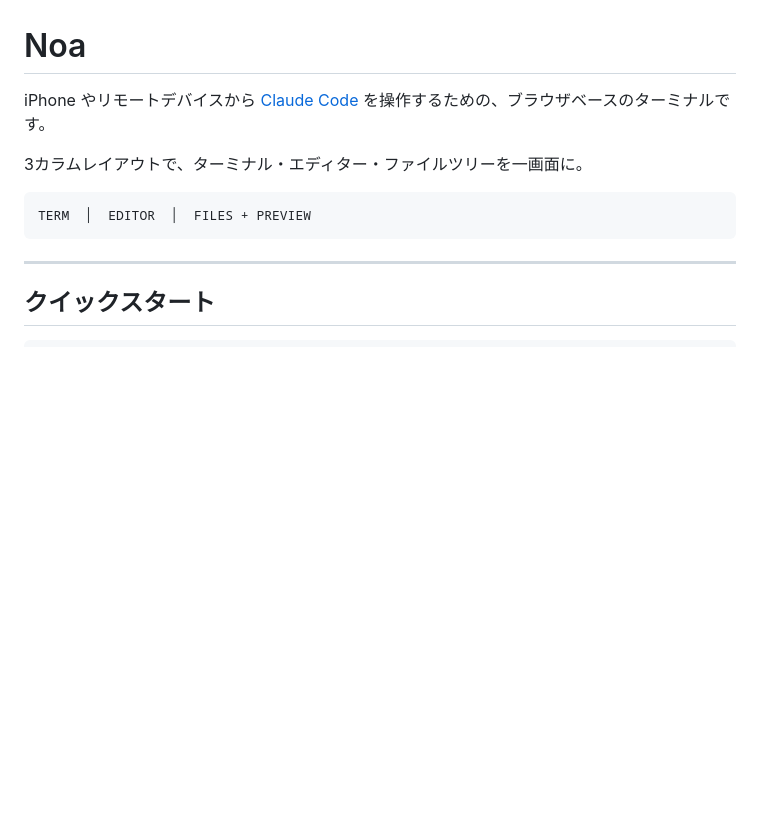
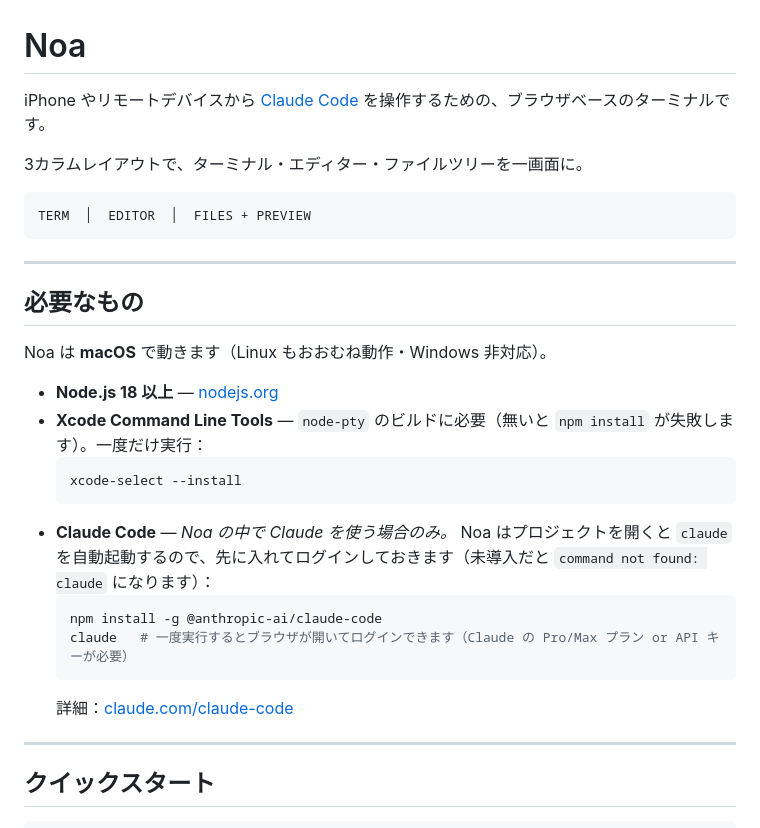
Before and after one commit to kinoshitastudio/noa, a Markdown page: README_ja.md, the part around one of its changes. Drawn GitHub-style; blank space fills up the shorter version.

````diff
--- a/README_ja.md
+++ b/README_ja.md
@@ -7,6 +7,24 @@ iPhone やリモートデバイスから [Claude Code](https://claude.ai/code)
 ```
 TERM  │  EDITOR  │  FILES + PREVIEW
 ```
+
+---
+
+## 必要なもの
+
+Noa は **macOS** で動きます（Linux もおおむね動作・Windows 非対応）。
+
+- **Node.js 18 以上** — [nodejs.org](https://nodejs.org/ja/)
+- **Xcode Command Line Tools** — `node-pty` のビルドに必要（無いと `npm install` が失敗します）。一度だけ実行：
+  ```bash
+  xcode-select --install
+  ```
+- **Claude Code** — *Noa の中で Claude を使う場合のみ。* Noa はプロジェクトを開くと `claude` を自動起動するので、先に入れてログインしておきます（未導入だと `command not found: claude` になります）：
+  ```bash
+  npm install -g @anthropic-ai/claude-code
+  claude   # 一度実行するとブラウザが開いてログインできます（Claude の Pro/Max プラン or API キーが必要）
+  ```
+  詳細：[claude.com/claude-code](https://claude.com/claude-code)
 
 ---
 
````
Also changed, not shown: other parts of README_ja.md (+1 -1 lines), README.md (+19 -1 lines).
